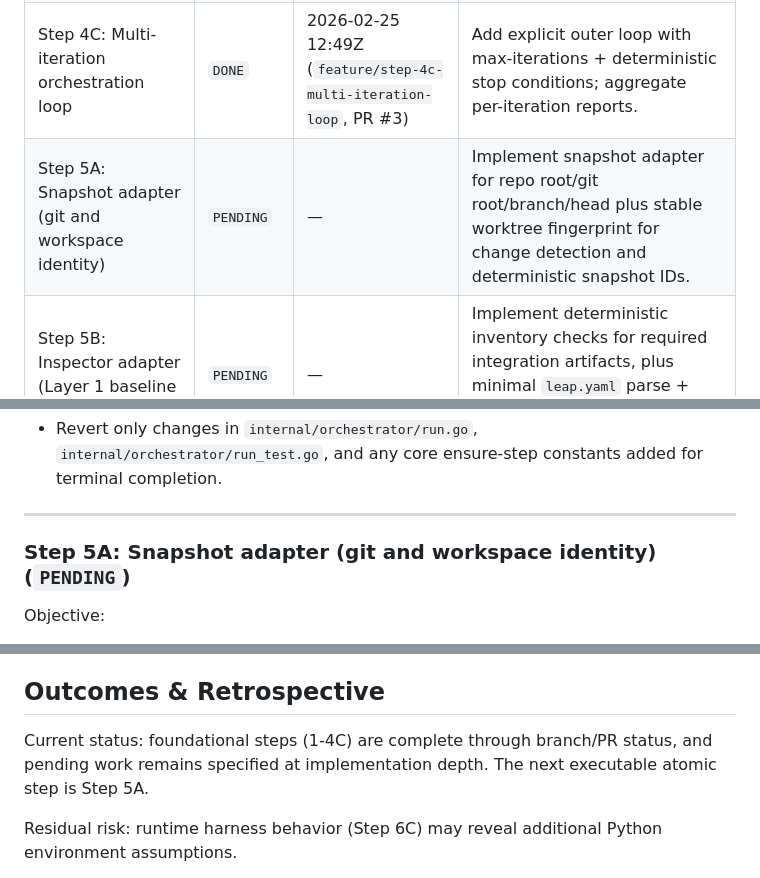
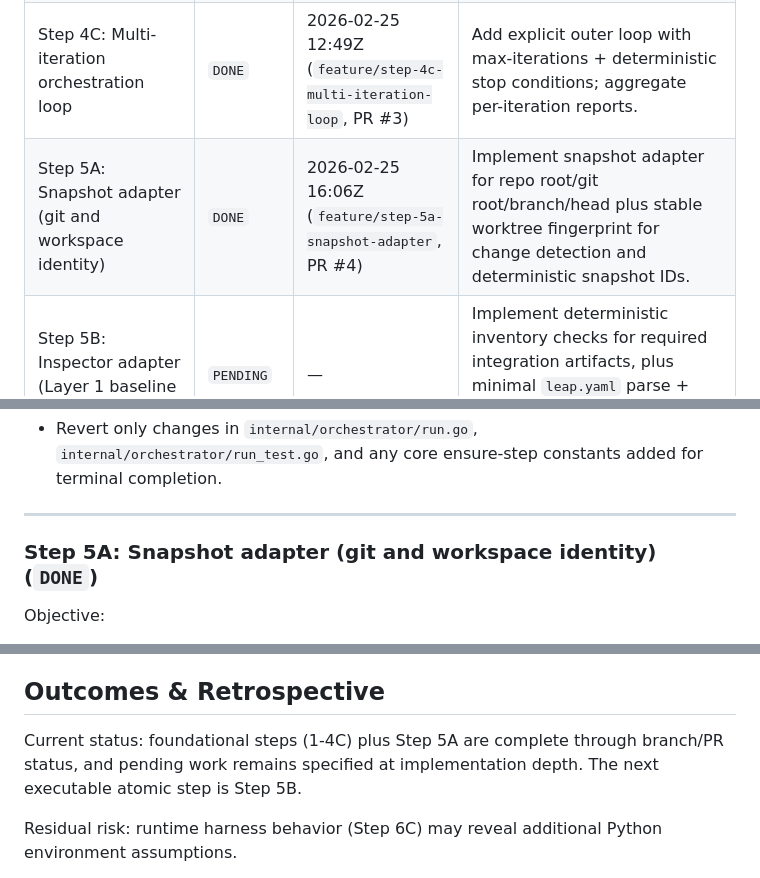
Before and after one commit to tensorleap/concierge, a Markdown page: PLAN.md, 3 parts joined by grey strips. Rendered like a GitHub page.

Commit message:
plan: mark step 5a as done

```diff
--- a/PLAN.md
+++ b/PLAN.md
@@ -29,7 +30,7 @@ The desired outcome is that another engineer can implement each step with no add
 | Step 4A: Iteration engine skeleton | `ACCEPTED` | 2026-02-25 11:55Z (`main`) | Add `internal/orchestrator` engine and stage-scoped error handling with strict call order and short-circuit semantics. |
 | Step 4B: CLI dry-run wiring to engine metadata | `ACCEPTED` | 2026-02-25 12:41Z (`main`) | Remove hardcoded stage string in `run --dry-run`; render stage order from orchestrator/core metadata. |
 | Step 4C: Multi-iteration orchestration loop | `DONE` | 2026-02-25 12:49Z (`feature/step-4c-multi-iteration-loop`, PR #3) | Add explicit outer loop with max-iterations + deterministic stop conditions; aggregate per-iteration reports. |
-| Step 5A: Snapshot adapter (git and workspace identity) | `PENDING` | — | Implement snapshot adapter for repo root/git root/branch/head plus stable worktree fingerprint for change detection and deterministic snapshot IDs. |
+| Step 5A: Snapshot adapter (git and workspace identity) | `DONE` | 2026-02-25 16:06Z (`feature/step-5a-snapshot-adapter`, PR #4) | Implement snapshot adapter for repo root/git root/branch/head plus stable worktree fingerprint for change detection and deterministic snapshot IDs. |
 | Step 5B: Inspector adapter (Layer 1 baseline inventory) | `PENDING` | — | Implement deterministic inventory checks for required integration artifacts, plus minimal `leap.yaml` parse + `entryFile` validation, emitting canonical issues. |
 | Step 5C: Planner adapter | `PENDING` | — | Implement planner using `IssueCode -> EnsureStep` mapping and deterministic primary/secondary step selection; define terminal "complete" step for no-issue state. |
 | Step 5D: Executor adapter skeleton | `PENDING` | — | Add ensure-step dispatcher that returns structured execution results and evidence stubs. |
@@ -228,7 +229,7 @@ Rollback boundary:
 
 ---
 
-### Step 5A: Snapshot adapter (git and workspace identity) (`PENDING`)
+### Step 5A: Snapshot adapter (git and workspace identity) (`DONE`)
 
 Objective:
 
@@ -1103,7 +1104,7 @@ Phase acceptance condition:
 
 ## Outcomes & Retrospective
 
-Current status: foundational steps (1-4C) are complete through branch/PR status, and pending work remains specified at implementation depth. The next executable atomic step is Step 5A.
+Current status: foundational steps (1-4C) plus Step 5A are complete through branch/PR status, and pending work remains specified at implementation depth. The next executable atomic step is Step 5B.
 
 Residual risk: runtime harness behavior (Step 6C) may reveal additional Python environment assumptions.
 
```
Also changed, not shown: other parts of PLAN.md (+1 -0 lines).
